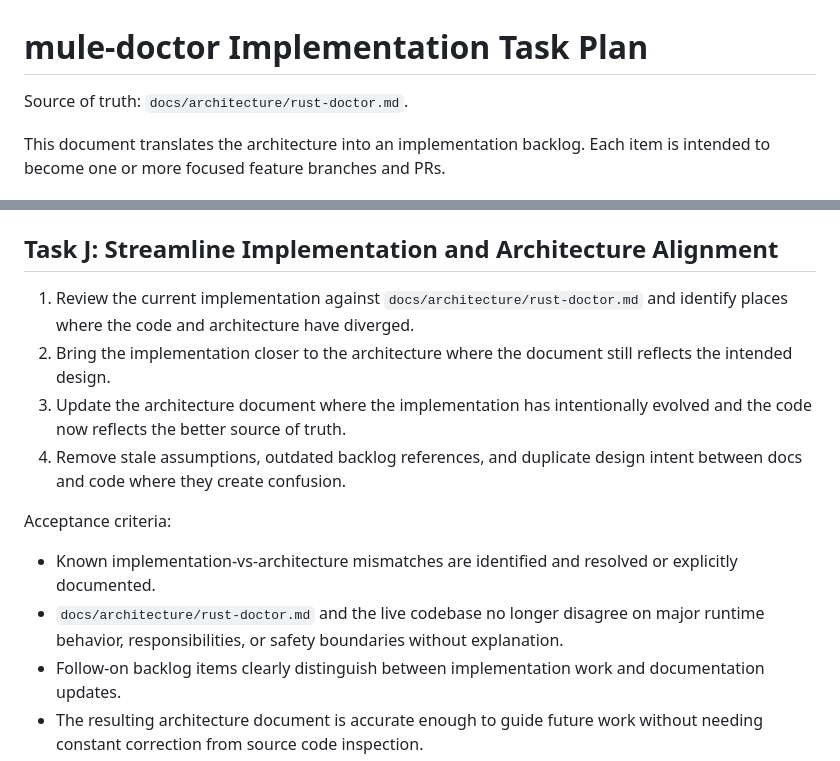
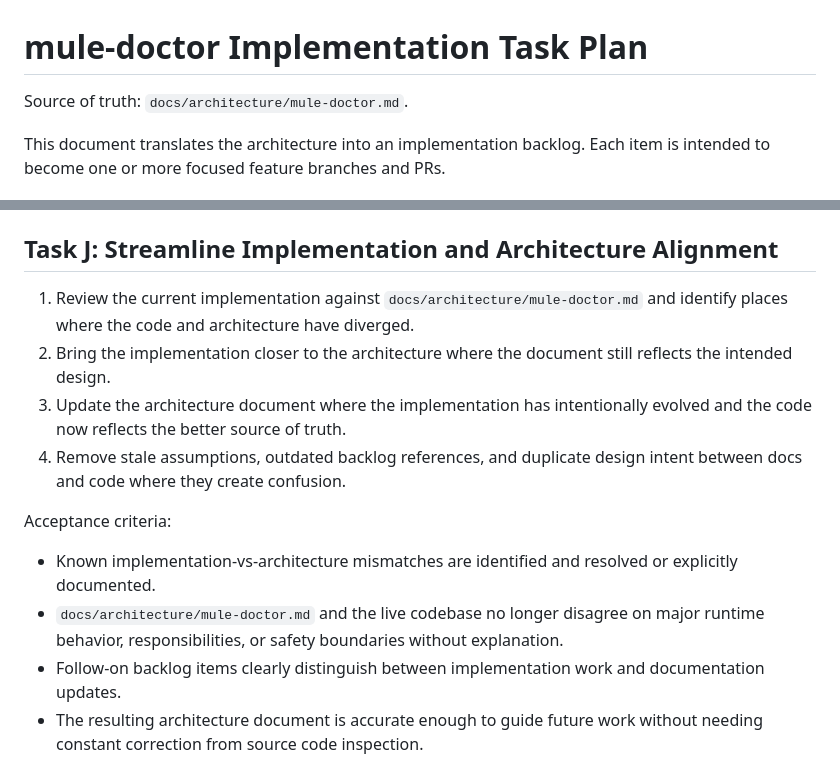
Before and after one commit to DarkmodeBrewing/mule-doctor, a Markdown page: docs/TASK.md, 2 parts joined by grey strips. Drawn GitHub-style.

Commit message:
Align and rename mule-doctor architecture doc

```diff
--- a/docs/TASK.md
+++ b/docs/TASK.md
@@ -1,6 +1,6 @@
 # mule-doctor Implementation Task Plan
 
-Source of truth: `docs/architecture/rust-doctor.md`.
+Source of truth: `docs/architecture/mule-doctor.md`.
 
 This document translates the architecture into an implementation backlog.
 Each item is intended to become one or more focused feature branches and PRs.
@@ -322,7 +322,7 @@ Acceptance criteria:
 
 ## Task J: Streamline Implementation and Architecture Alignment
 
-1. Review the current implementation against `docs/architecture/rust-doctor.md` and identify places where the code and architecture have diverged.
+1. Review the current implementation against `docs/architecture/mule-doctor.md` and identify places where the code and architecture have diverged.
 2. Bring the implementation closer to the architecture where the document still reflects the intended design.
 3. Update the architecture document where the implementation has intentionally evolved and the code now reflects the better source of truth.
 4. Remove stale assumptions, outdated backlog references, and duplicate design intent between docs and code where they create confusion.
@@ -330,7 +330,7 @@ Acceptance criteria:
 Acceptance criteria:
 
 - Known implementation-vs-architecture mismatches are identified and resolved or explicitly documented.
-- `docs/architecture/rust-doctor.md` and the live codebase no longer disagree on major runtime behavior, responsibilities, or safety boundaries without explanation.
+- `docs/architecture/mule-doctor.md` and the live codebase no longer disagree on major runtime behavior, responsibilities, or safety boundaries without explanation.
 - Follow-on backlog items clearly distinguish between implementation work and documentation updates.
 - The resulting architecture document is accurate enough to guide future work without needing constant correction from source code inspection.
 2. Add UI/API flows for:
```
Also changed, not shown: docs/architecture/mule-doctor.md (renamed from docs/architecture/rust-doctor.md).
